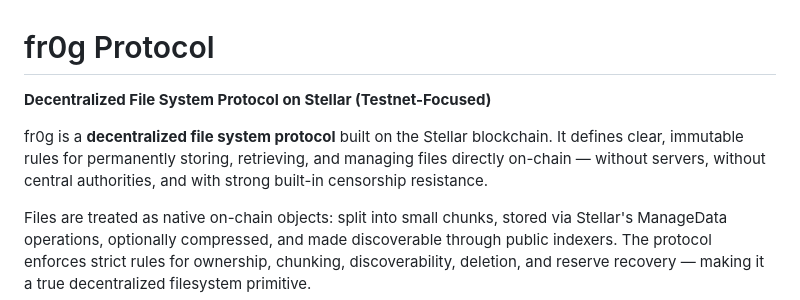
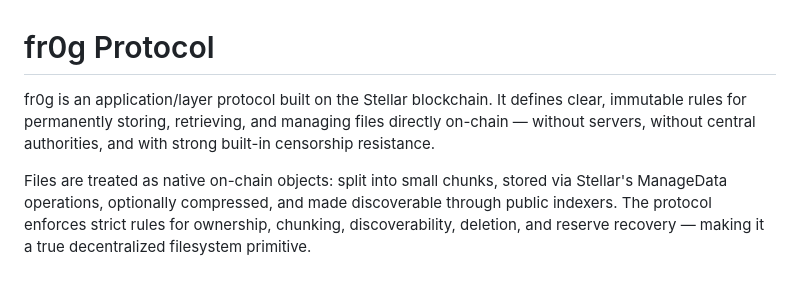
Before and after one commit to 0ut0flin3/fr0g-protocol, a Markdown page: README.md, the part around the change. Drawn GitHub-style; blank space fills up the shorter version.

```diff
--- a/README.md
+++ b/README.md
@@ -1,8 +1,6 @@
 # fr0g Protocol
 
-**Decentralized File System Protocol on Stellar (Testnet-Focused)**
-
-fr0g is a **decentralized file system protocol** built on the Stellar blockchain. It defines clear, immutable rules for permanently storing, retrieving, and managing files directly on-chain — without servers, without central authorities, and with strong built-in censorship resistance.
+fr0g is an application/layer protocol built on the Stellar blockchain. It defines clear, immutable rules for permanently storing, retrieving, and managing files directly on-chain — without servers, without central authorities, and with strong built-in censorship resistance.
 
 Files are treated as native on-chain objects: split into small chunks, stored via Stellar's ManageData operations, optionally compressed, and made discoverable through public indexers. The protocol enforces strict rules for ownership, chunking, discoverability, deletion, and reserve recovery — making it a true decentralized filesystem primitive.
 
```
